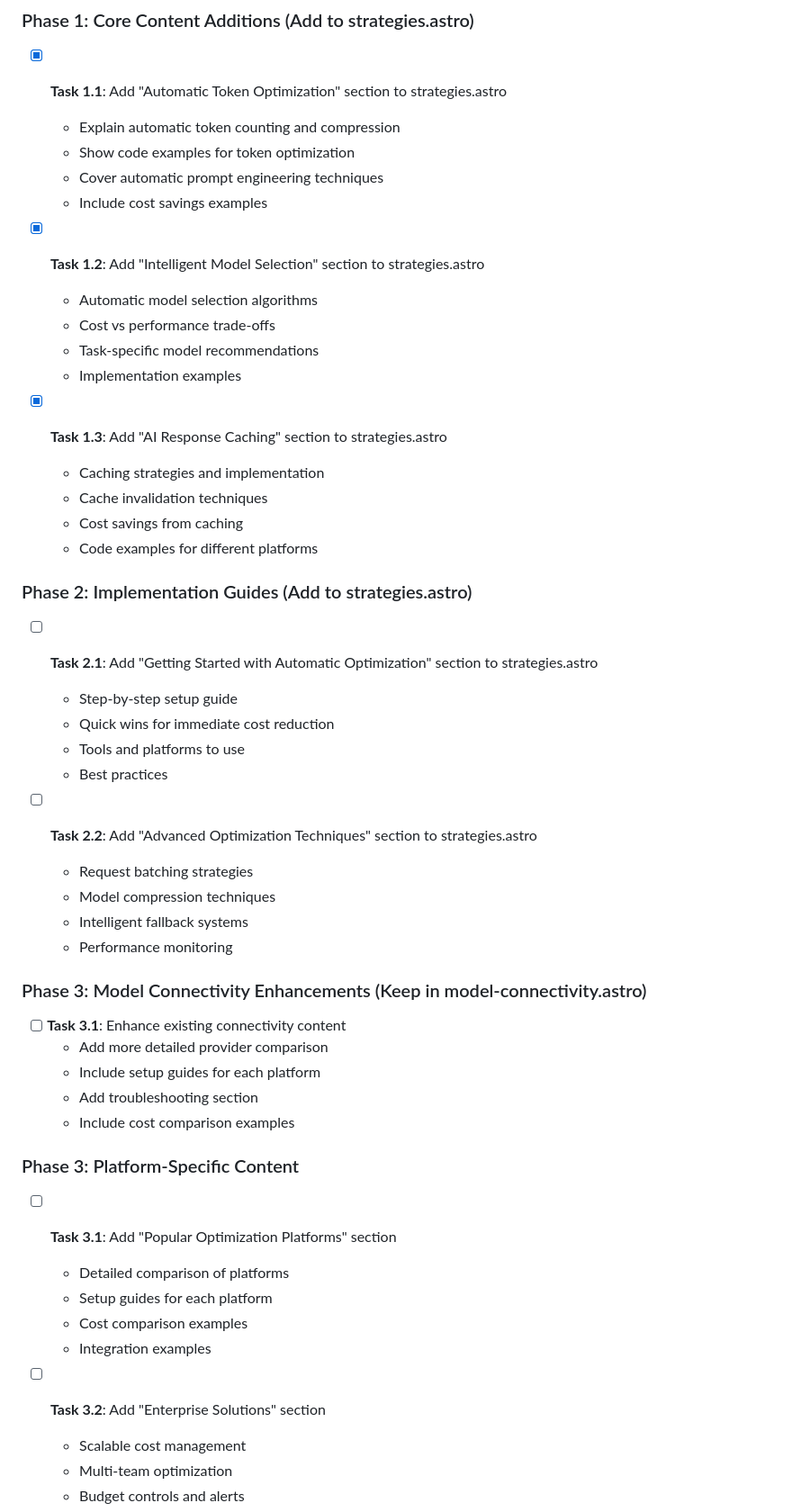
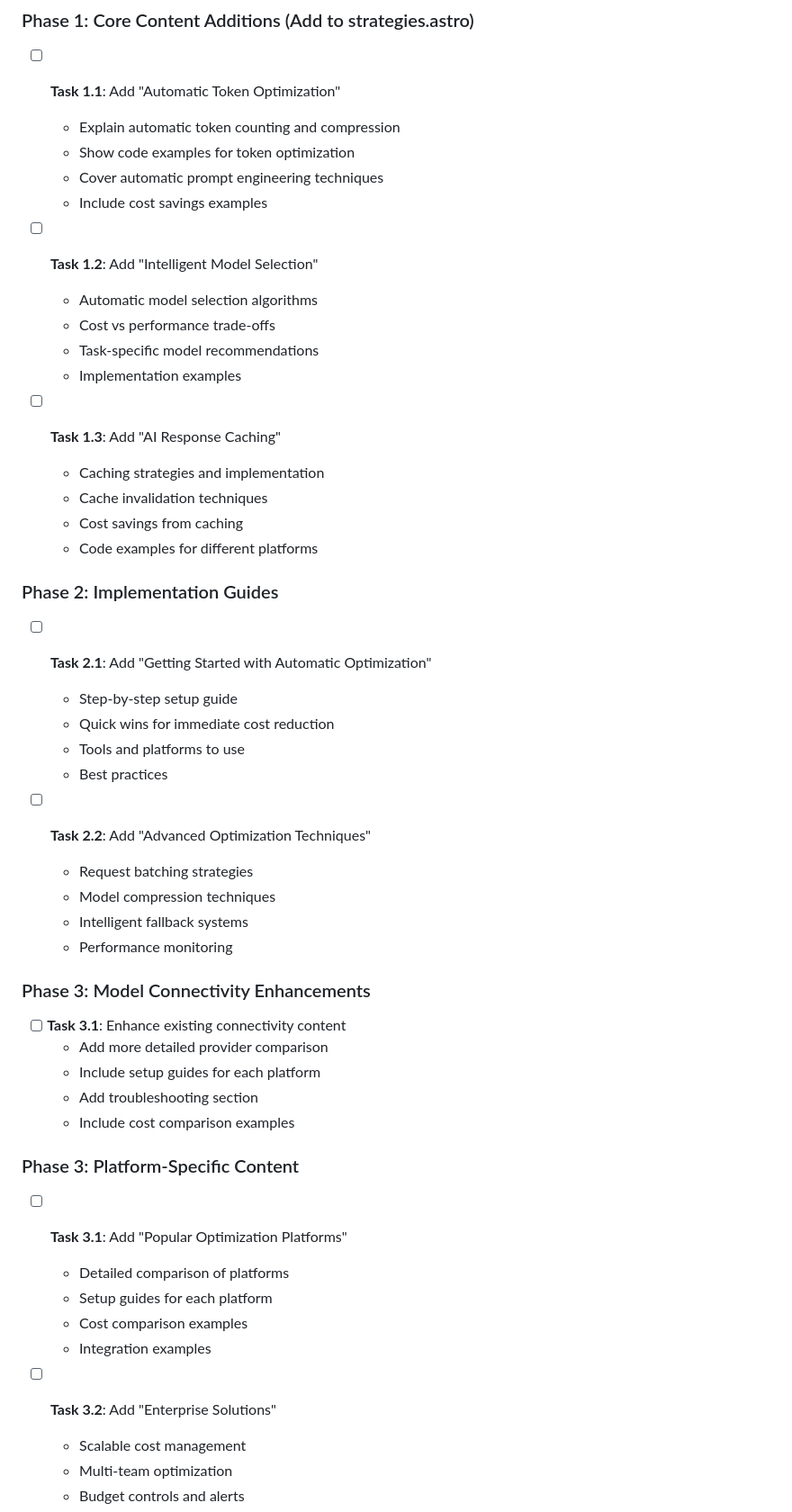
Before and after one commit to oletizi/www-aiperformanceoptimization, a Markdown page: content-enhancement-plan.md, the part around one of its changes. Shown at 90% size. GitHub-like rendering.

```diff
--- a/content-enhancement-plan.md
+++ b/content-enhancement-plan.md
@@ -55,38 +55,38 @@
 ## Content Enhancement Tasks
 
 ### Phase 1: Core Content Additions (Add to strategies.astro)
-- [x] **Task 1.1**: Add "Automatic Token Optimization" section to strategies.astro
+- [ ] **Task 1.1**: Add "Automatic Token Optimization"
   - Explain automatic token counting and compression
   - Show code examples for token optimization
   - Cover automatic prompt engineering techniques
   - Include cost savings examples
 
-- [x] **Task 1.2**: Add "Intelligent Model Selection" section to strategies.astro
+- [ ] **Task 1.2**: Add "Intelligent Model Selection"
   - Automatic model selection algorithms
   - Cost vs performance trade-offs
   - Task-specific model recommendations
   - Implementation examples
 
-- [x] **Task 1.3**: Add "AI Response Caching" section to strategies.astro
+- [ ] **Task 1.3**: Add "AI Response Caching"
   - Caching strategies and implementation
   - Cache invalidation techniques
   - Cost savings from caching
   - Code examples for different platforms
 
-### Phase 2: Implementation Guides (Add to strategies.astro)
-- [ ] **Task 2.1**: Add "Getting Started with Automatic Optimization" section to strategies.astro
+### Phase 2: Implementation Guides
+- [ ] **Task 2.1**: Add "Getting Started with Automatic Optimization"
   - Step-by-step setup guide
   - Quick wins for immediate cost reduction
   - Tools and platforms to use
   - Best practices
 
-- [ ] **Task 2.2**: Add "Advanced Optimization Techniques" section to strategies.astro
+- [ ] **Task 2.2**: Add "Advanced Optimization Techniques"
   - Request batching strategies
   - Model compression techniques
   - Intelligent fallback systems
   - Performance monitoring
 
-### Phase 3: Model Connectivity Enhancements (Keep in model-connectivity.astro)
+### Phase 3: Model Connectivity Enhancements
 - [ ] **Task 3.1**: Enhance existing connectivity content
   - Add more detailed provider comparison
   - Include setup guides for each platform
@@ -94,13 +94,13 @@
   - Include cost comparison examples
 
 ### Phase 3: Platform-Specific Content
-- [ ] **Task 3.1**: Add "Popular Optimization Platforms" section
+- [ ] **Task 3.1**: Add "Popular Optimization Platforms"
   - Detailed comparison of platforms
   - Setup guides for each platform
   - Cost comparison examples
   - Integration examples
 
-- [ ] **Task 3.2**: Add "Enterprise Solutions" section
+- [ ] **Task 3.2**: Add "Enterprise Solutions"
   - Scalable cost management
   - Multi-team optimization
   - Budget controls and alerts
```
Also changed, not shown: other parts of content-enhancement-plan.md (+1 -21 lines).
